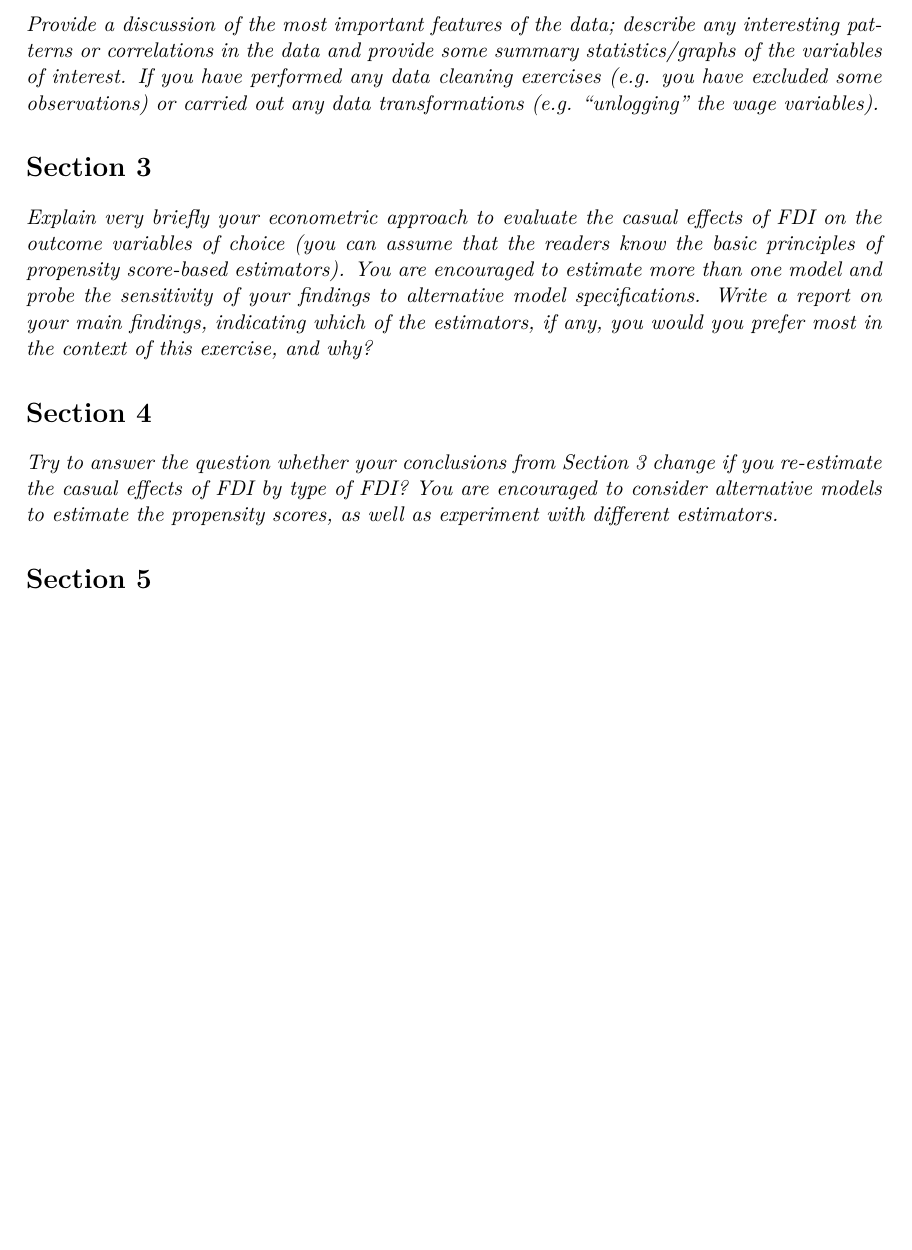
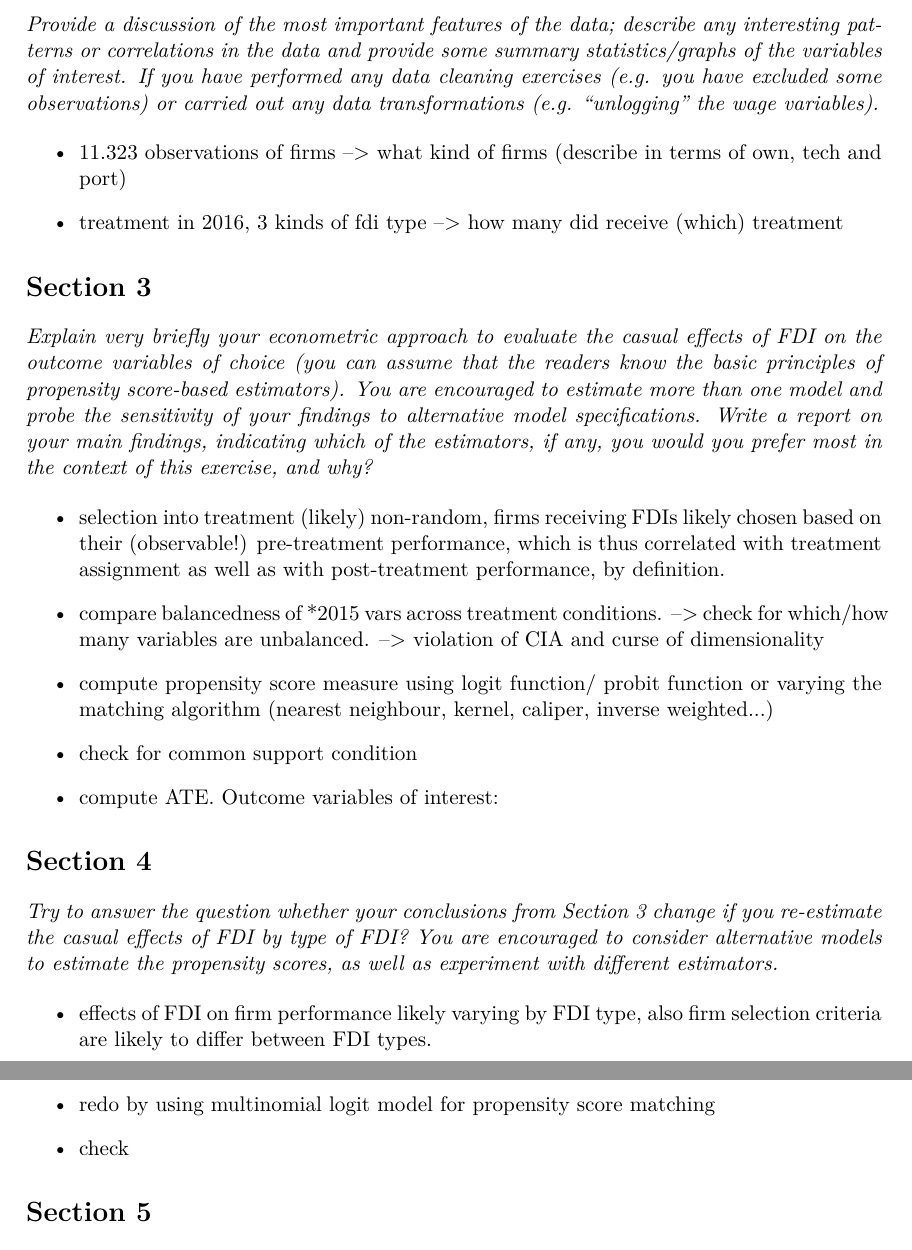
Before and after one commit to lindamaok899/microeconometrics_project, a LaTeX document (latex_code/takehome.tex): part of page 2 of 3 before the commit and two parts of pages 2 and 3 of 4 after it, the two joined at a grey line, cut so that both start at the same text, the shorter picture padded with empty space. Compiled offline with pdfLaTeX.

Commit message:
estimation strategy

```diff
--- a/latex_code/takehome.tex
+++ b/latex_code/takehome.tex
@@ -60,11 +60,32 @@ This paper studies the role of the origin of FDIs on target firm performance cha
 \section*{Section 2}
 \textit{Provide a discussion of the most important features of the data; describe any interesting patterns or correlations in the data and provide some summary statistics/graphs of the variables of interest. If you have performed any data cleaning exercises (e.g. you have excluded some observations) or carried out any data transformations (e.g. “unlogging” the wage variables).}
 
+\begin{itemize}
+	\item 11.323 observations of firms --> what kind of firms (describe in terms of own, tech and port)
+	\item treatment in 2016, 3 kinds of fdi type --> how many did receive (which) treatment
+
+\end{itemize}
+
 \section*{Section 3}
 \textit{Explain very briefly your econometric approach to evaluate the casual effects of FDI on the outcome variables of choice (you can assume that the readers know the basic principles of propensity score-based estimators). You are encouraged to estimate more than one model and probe the sensitivity of your findings to alternative model specifications. Write a report on your main findings, indicating which of the estimators, if any, you would you prefer most in the context of this exercise, and why?}
 
+\begin{itemize}
+	\item selection into treatment (likely) non-random, firms receiving FDIs likely chosen based on their (observable!) pre-treatment performance, which is thus correlated with treatment assignment as well as with post-treatment performance, by definition.
+	\item compare balancedness of *2015 vars across treatment conditions.  --> check for which/how many variables are unbalanced.
+	--> violation of CIA and curse of dimensionality
+	\item compute propensity score measure using logit function/ probit function or varying the matching algorithm (nearest neighbour, kernel, caliper, inverse weighted...)
+	\item check for common support condition
+	\item compute ATE. Outcome variables of interest:
+\end{itemize}
+
 \section*{Section 4}
 \textit{Try to answer the question whether your conclusions from Section 3 change if you re-estimate the casual effects of FDI by type of FDI? You are encouraged to consider alternative models to estimate the propensity scores, as well as experiment with different estimators.}
+
+\begin{itemize}
+	\item effects of FDI on firm performance likely varying by FDI type, also firm selection criteria are likely to differ between FDI types.
+	\item redo by using multinomial logit model for propensity score matching
+	\item check
+\end{itemize}
 
 \section*{Section 5}
 \textit{This is a summary and conclusion section where you should give an overall evaluation of your work including possible shortcomings.}
```
